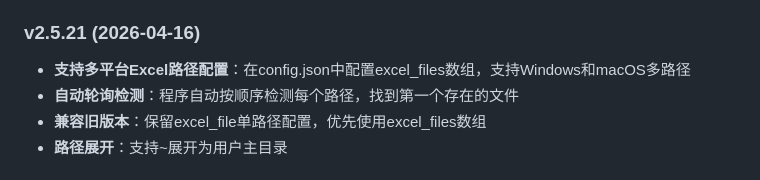
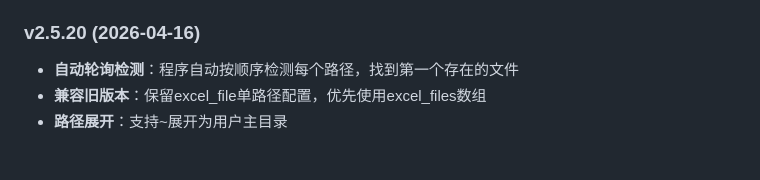
Before and after one commit to RichelYu1998/xy_ws, a Markdown page: xy_ws/README.md, the part around one of its changes. Rendered like a GitHub page.

Commit message:
修复README.md版本时间顺序问题：v2.8.0改为04-29，v2.7.1改为04-27，修复v2.5.21重复问题

```diff
--- a/xy_ws/README.md
+++ b/xy_ws/README.md
@@ -613,8 +613,7 @@ pip install openpyxl
   - 通过headers传递Cookie解决Playwright兼容性问题
   - 优化了albumId的提取逻辑
 
-### v2.5.21 (2026-04-16)
-- **支持多平台Excel路径配置**：在config.json中配置excel_files数组，支持Windows和macOS多路径
+### v2.5.20 (2026-04-16)
 - **自动轮询检测**：程序自动按顺序检测每个路径，找到第一个存在的文件
 - **兼容旧版本**：保留excel_file单路径配置，优先使用excel_files数组
 - **路径展开**：支持~展开为用户主目录
```
Also changed, not shown: other parts of xy_ws/README.md (+1 -1 lines).
